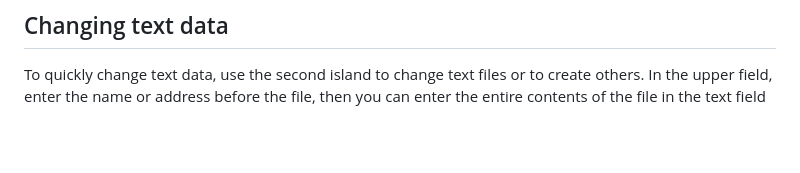
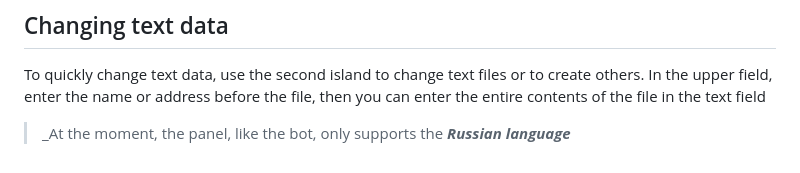
Before and after one commit to Ywxig/AI, a Markdown page: README.md, the part around the change. GitHub-like rendering; blank space fills up the shorter version.

```diff
--- a/README.md
+++ b/README.md
@@ -46,3 +46,5 @@ For changing data in files with the extension . sws responds to the first island
 
 ## Changing text data
 To quickly change text data, use the second island to change text files or to create others. In the upper field, enter the name or address before the file, then you can enter the entire contents of the file in the text field
+
+>_At the moment, the panel, like the bot, only supports the ___Russian language___
```
